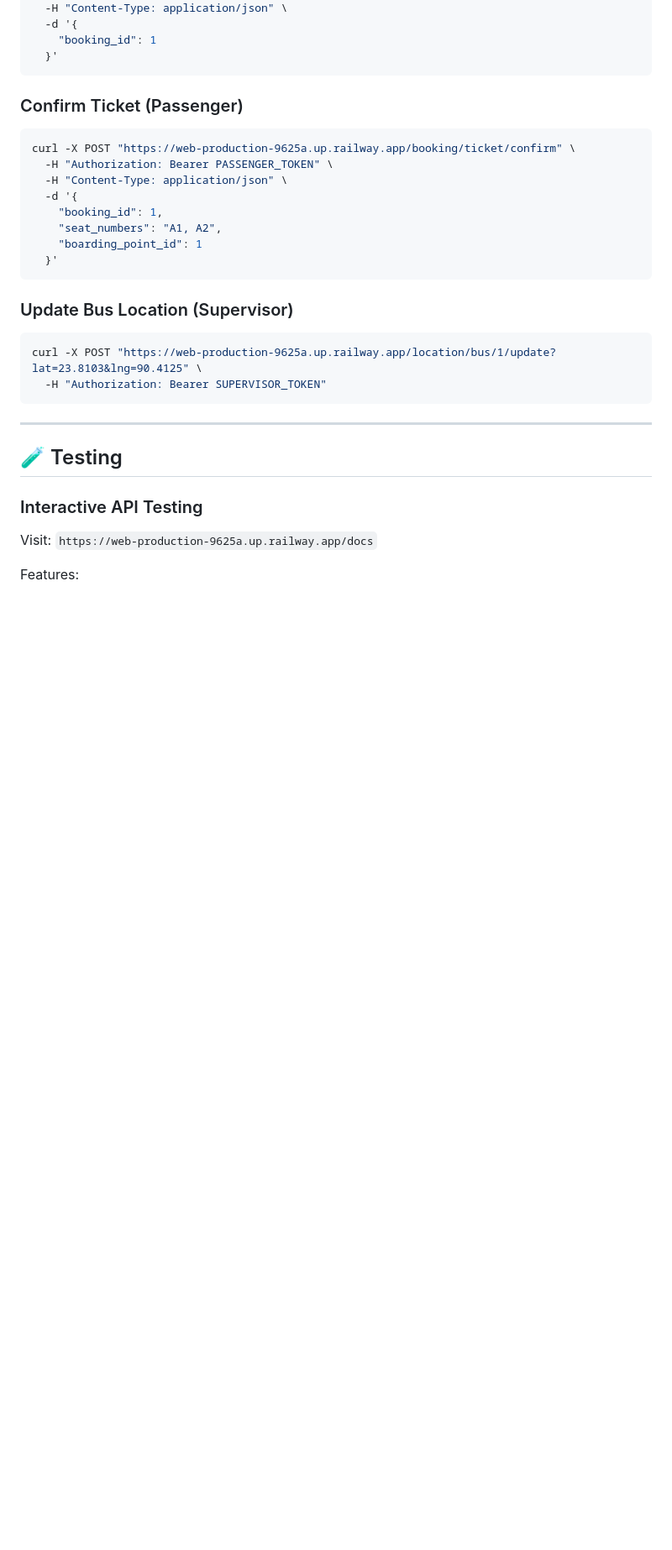
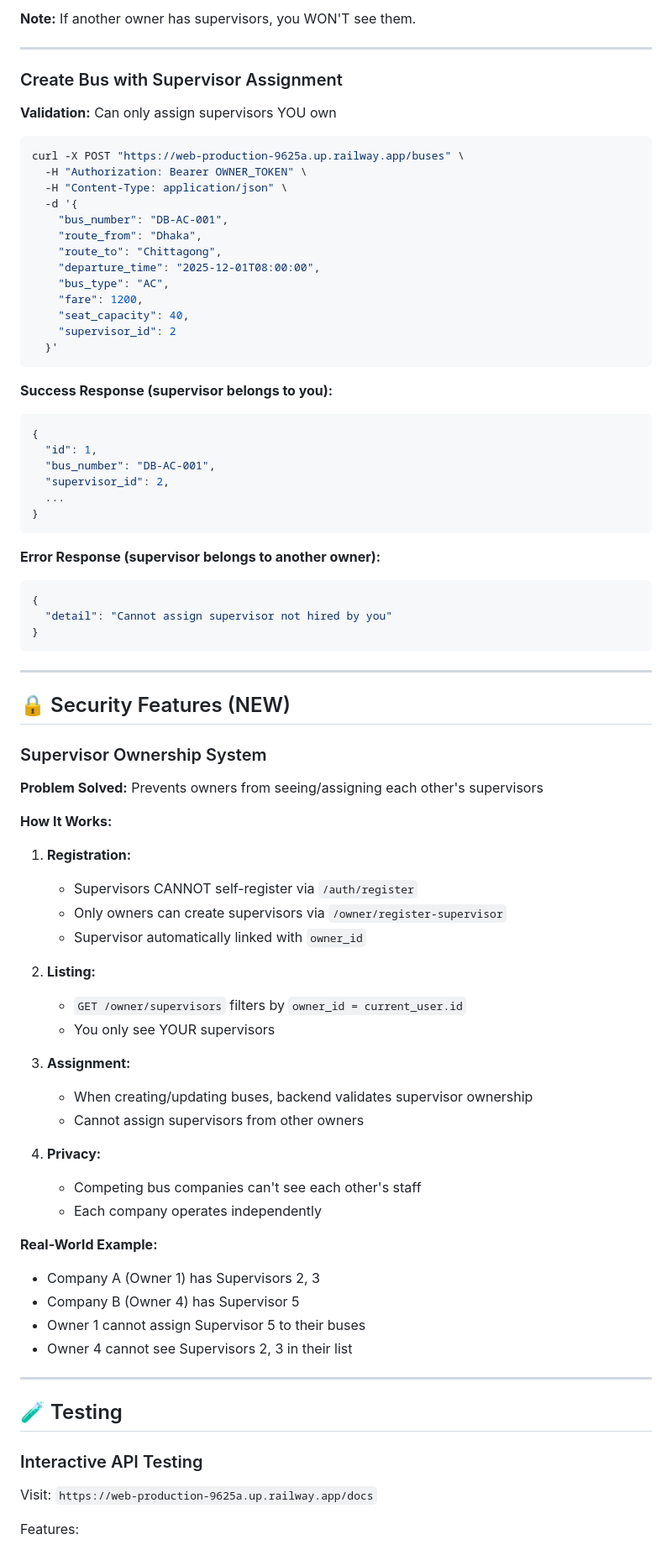
Before and after one commit to asifulshiam/bus_agentub, a Markdown page: FRONTEND_INTEGRATION.md, the part around one of its changes. Shown at 84% size. Rendered like a GitHub page; blank space fills up the shorter version.

````diff
--- a/FRONTEND_INTEGRATION.md
+++ b/FRONTEND_INTEGRATION.md
@@ -253,26 +287,76 @@ curl -X POST "https://web-production-9625a.up.railway.app/booking/accept" \
+**Note:** If another owner has supervisors, you WON'T see them.
+
+---
+
+### Create Bus with Supervisor Assignment
+
+**Validation:** Can only assign supervisors YOU own
+
+```bash
+curl -X POST "https://web-production-9625a.up.railway.app/buses" \
+  -H "Authorization: Bearer OWNER_TOKEN" \
   -H "Content-Type: application/json" \
   -d '{
-    "booking_id": 1
+    "bus_number": "DB-AC-001",
+    "route_from": "Dhaka",
+    "route_to": "Chittagong",
+    "departure_time": "2025-12-01T08:00:00",
+    "bus_type": "AC",
+    "fare": 1200,
+    "seat_capacity": 40,
+    "supervisor_id": 2
   }'
 ```
 
-### Confirm Ticket (Passenger)
-```bash
-curl -X POST "https://web-production-9625a.up.railway.app/booking/ticket/confirm" \
-  -H "Authorization: Bearer PASSENGER_TOKEN" \
-  -H "Content-Type: application/json" \
-  -d '{
-    "booking_id": 1,
-    "seat_numbers": "A1, A2",
-    "boarding_point_id": 1
-  }'
+**Success Response (supervisor belongs to you):**
+```json
+{
+  "id": 1,
+  "bus_number": "DB-AC-001",
+  "supervisor_id": 2,
+  ...
+}
 ```
 
-### Update Bus Location (Supervisor)
-```bash
-curl -X POST "https://web-production-9625a.up.railway.app/location/bus/1/update?lat=23.8103&lng=90.4125" \
-  -H "Authorization: Bearer SUPERVISOR_TOKEN"
+**Error Response (supervisor belongs to another owner):**
+```json
+{
+  "detail": "Cannot assign supervisor not hired by you"
+}
 ```
+
+---
+
+## 🔒 Security Features (NEW)
+
+### Supervisor Ownership System
+
+**Problem Solved:** Prevents owners from seeing/assigning each other's supervisors
+
+**How It Works:**
+
+1. **Registration:**
+   - Supervisors CANNOT self-register via `/auth/register`
+   - Only owners can create supervisors via `/owner/register-supervisor`
+   - Supervisor automatically linked with `owner_id`
+
+2. **Listing:**
+   - `GET /owner/supervisors` filters by `owner_id = current_user.id`
+   - You only see YOUR supervisors
+
+3. **Assignment:**
+   - When creating/updating buses, backend validates supervisor ownership
+   - Cannot assign supervisors from other owners
+
+4. **Privacy:**
+   - Competing bus companies can't see each other's staff
+   - Each company operates independently
+
+**Real-World Example:**
+- Company A (Owner 1) has Supervisors 2, 3
+- Company B (Owner 4) has Supervisor 5
+- Owner 1 cannot assign Supervisor 5 to their buses
+- Owner 4 cannot see Supervisors 2, 3 in their list
 
 ---
 
````
Also changed, not shown: other parts of FRONTEND_INTEGRATION.md (+61 -27 lines).
